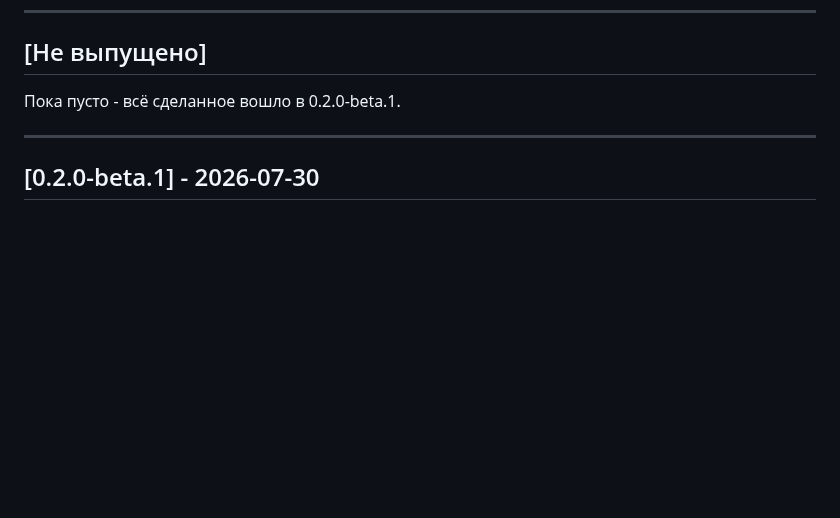
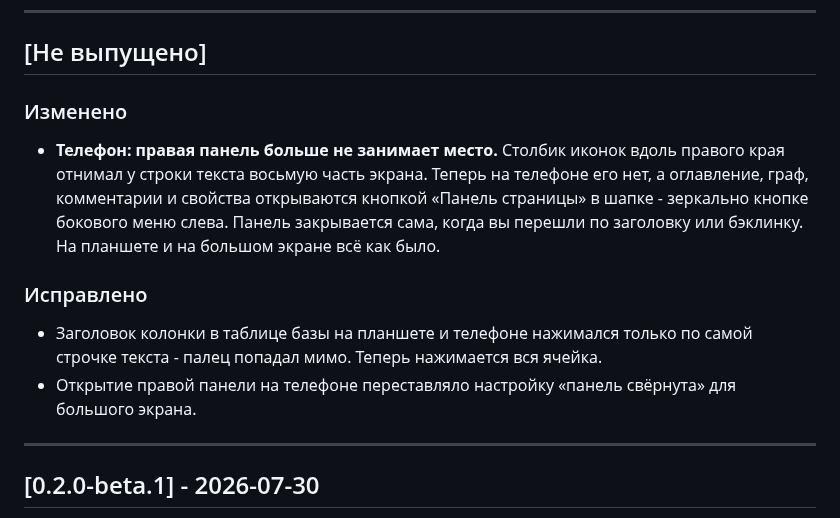
Before and after one commit to mihazzzold/karexo, a Markdown page: CHANGELOG.md, the part around the change. Rendered like a GitHub page; blank space fills up the shorter version.

Commit message:
Справка догнала мобильную раскладку
На телефоне правая панель больше не стоит столбиком иконок вдоль края -
её открывает кнопка в шапке. Снимки телефона и планшета пересняты, добавлен
четвёртый: панель поверх страницы. Раздел «На телефоне и планшете» описывает,
как её открыть и чем она закрывается.

Co-Authored-By: Claude Opus 5 <noreply@anthropic.com>

```diff
--- a/CHANGELOG.md
+++ b/CHANGELOG.md
@@ -9,7 +9,21 @@
 
 ## [Не выпущено]
 
-Пока пусто - всё сделанное вошло в 0.2.0-beta.1.
+### Изменено
+
+- **Телефон: правая панель больше не занимает место.** Столбик иконок вдоль
+  правого края отнимал у строки текста восьмую часть экрана. Теперь на телефоне
+  его нет, а оглавление, граф, комментарии и свойства открываются кнопкой
+  «Панель страницы» в шапке - зеркально кнопке бокового меню слева. Панель
+  закрывается сама, когда вы перешли по заголовку или бэклинку. На планшете и
+  на большом экране всё как было.
+
+### Исправлено
+
+- Заголовок колонки в таблице базы на планшете и телефоне нажимался только по
+  самой строчке текста - палец попадал мимо. Теперь нажимается вся ячейка.
+- Открытие правой панели на телефоне переставляло настройку «панель свёрнута»
+  для большого экрана.
 
 ---
 
```
Also changed, not shown: docs/getting-started.md (+7 -3 lines), docs/screenshots/mobile-dock.png (added), docs/screenshots/mobile-nav.png, docs/screenshots/mobile.png, docs/screenshots/tablet.png.
